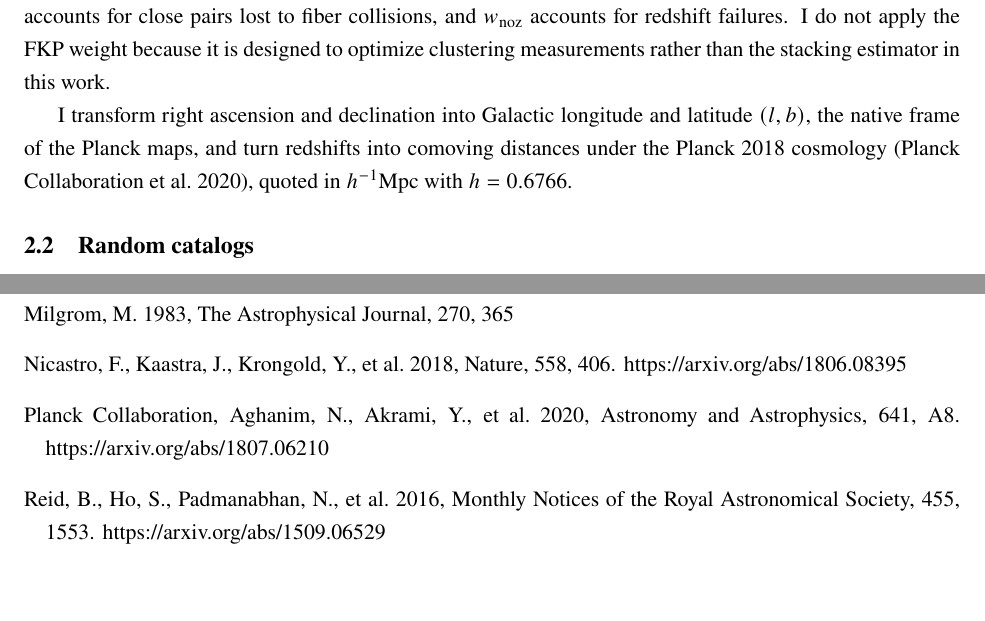
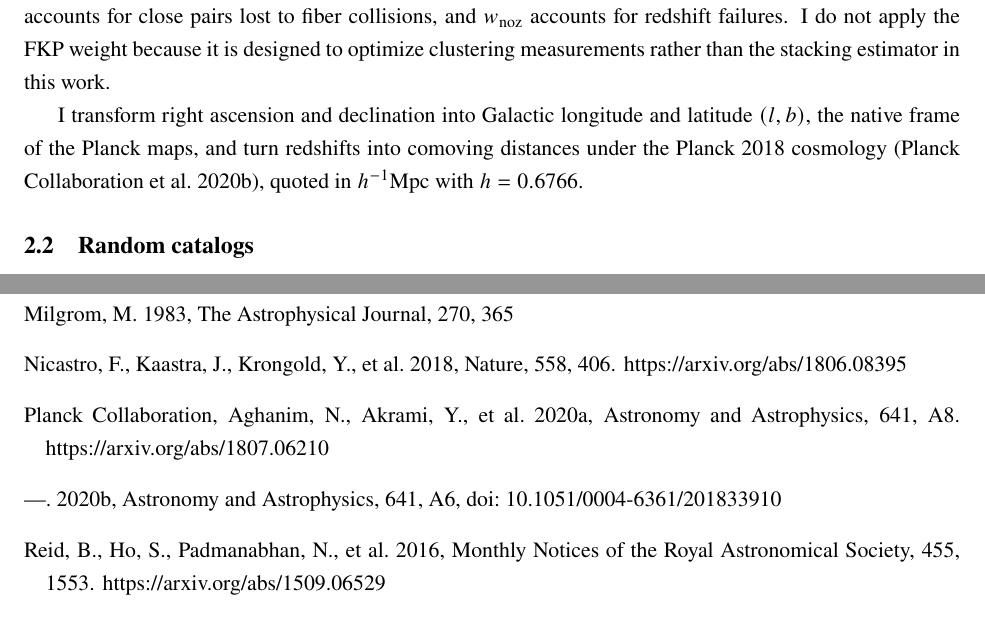
Before and after one commit to carolinewu327/astrophysics, a LaTeX document (paper/sts/report.tex): two parts of pages 5 and 24 of 24, joined at a grey line, cut so that both start at the same text, the shorter picture padded with empty space. Compiled offline with pdfLaTeX; a missing bibliography style is replaced by a similar one.

Commit message:
report: cite the Planck 2018 cosmological parameters paper for the cosmology

```diff
--- a/paper/sts/report.tex
+++ b/paper/sts/report.tex
@@ -27,6 +27,12 @@
 % the bibliography style writes \doi or \href, print them as plain text.
 \providecommand{\doi}[1]{\url{https://doi.org/#1}}
 \providecommand{\href}[2]{#2}
+% Journal macros used in ref.bib; AASTeX defines them, the article class does not.
+\providecommand{\aap}{Astronomy and Astrophysics}
+\providecommand{\aj}{The Astronomical Journal}
+\providecommand{\apj}{The Astrophysical Journal}
+\providecommand{\araa}{Annual Review of Astronomy and Astrophysics}
+\providecommand{\mnras}{Monthly Notices of the Royal Astronomical Society}
 
 \graphicspath{{Figure/}}
 
@@ -214,7 +220,7 @@ optimize clustering measurements rather than the stacking estimator in this work
 I transform right ascension and declination into Galactic longitude and
 latitude $(l,b)$, the native frame of the Planck maps, and turn redshifts
 into comoving distances under the Planck 2018 cosmology
-\citep{Planck2018lensing}, quoted in $\hinvMpc$ with $h=0.6766$.
+\citep{Planck2020}, quoted in $\hinvMpc$ with $h=0.6766$.
 %: every galaxyenters with its own weight, so the relative contribution of the two caps is set by their galaxy content rather than by a separate average (Section~\ref{sec:method}).
 
 \begin{figure}
```
